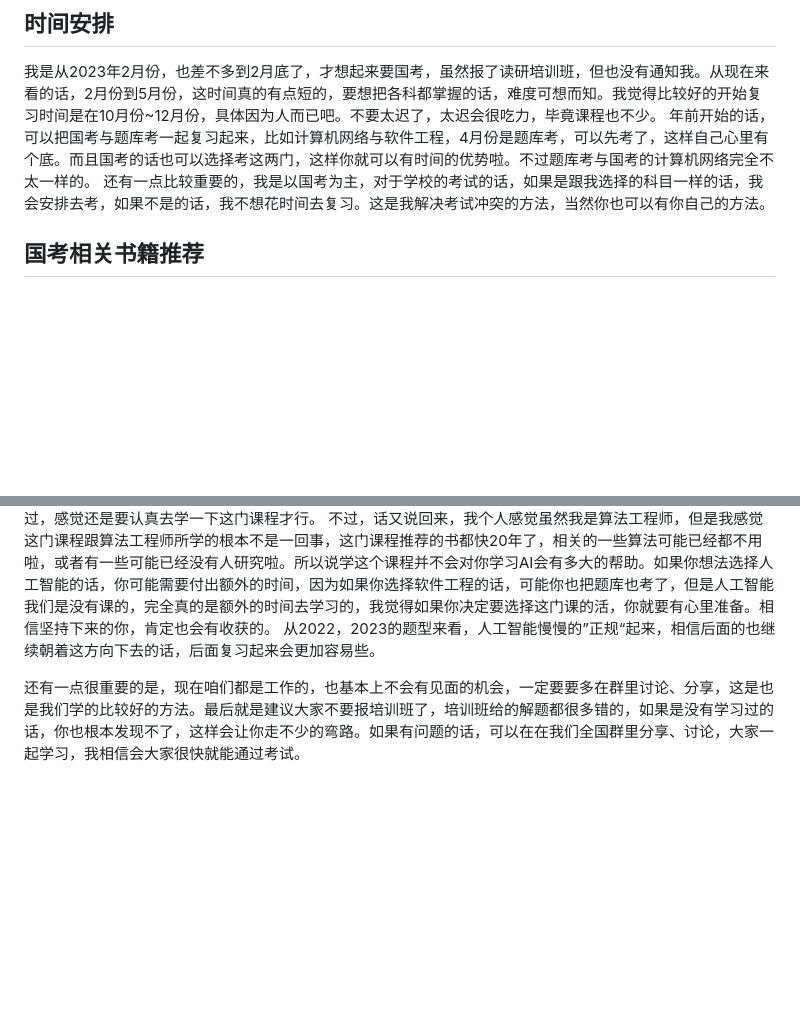
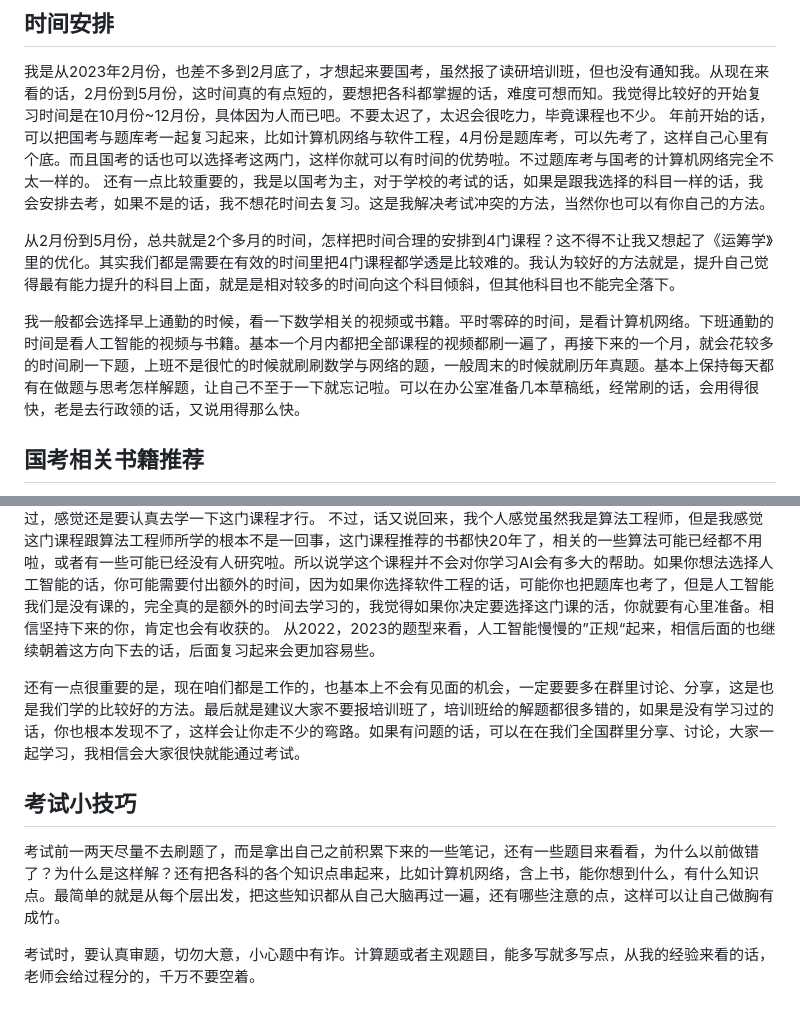
Before and after one commit to burgeruser/Learning_at_ruc, a Markdown page: 国考复习资料/国考经验分享.md, 2 parts joined by grey strips. Rendered like a GitHub page; blank space fills up the shorter version.

Commit message:
“update

```diff
--- a/国考复习资料/国考经验分享.md
+++ b/国考复习资料/国考经验分享.md
@@ -7,6 +7,10 @@
 我是从2023年2月份，也差不多到2月底了，才想起来要国考，虽然报了读研培训班，但也没有通知我。从现在来看的话，2月份到5月份，这时间真的有点短的，要想把各科都掌握的话，难度可想而知。我觉得比较好的开始复习时间是在10月份~12月份，具体因为人而已吧。不要太迟了，太迟会很吃力，毕竟课程也不少。
 年前开始的话，可以把国考与题库考一起复习起来，比如计算机网络与软件工程，4月份是题库考，可以先考了，这样自己心里有个底。而且国考的话也可以选择考这两门，这样你就可以有时间的优势啦。不过题库考与国考的计算机网络完全不太一样的。
 还有一点比较重要的，我是以国考为主，对于学校的考试的话，如果是跟我选择的科目一样的话，我会安排去考，如果不是的话，我不想花时间去复习。这是我解决考试冲突的方法，当然你也可以有你自己的方法。
+
+从2月份到5月份，总共就是2个多月的时间，怎样把时间合理的安排到4门课程？这不得不让我又想起了《运筹学》里的优化。其实我们都是需要在有效的时间里把4门课程都学透是比较难的。我认为较好的方法就是，提升自己觉得最有能力提升的科目上面，就是是相对较多的时间向这个科目倾斜，但其他科目也不能完全落下。
+
+我一般都会选择早上通勤的时候，看一下数学相关的视频或书籍。平时零碎的时间，是看计算机网络。下班通勤的时间是看人工智能的视频与书籍。基本一个月内都把全部课程的视频都刷一遍了，再接下来的一个月，就会花较多的时间刷一下题，上班不是很忙的时候就刷刷数学与网络的题，一般周末的时候就刷历年真题。基本上保持每天都有在做题与思考怎样解题，让自己不至于一下就忘记啦。可以在办公室准备几本草稿纸，经常刷的话，会用得很快，老是去行政领的话，又说用得那么快。
 
 ## 国考相关书籍推荐
 
@@ -92,5 +96,10 @@
 不过，话又说回来，我个人感觉虽然我是算法工程师，但是我感觉这门课程跟算法工程师所学的根本不是一回事，这门课程推荐的书都快20年了，相关的一些算法可能已经都不用啦，或者有一些可能已经没有人研究啦。所以说学这个课程并不会对你学习AI会有多大的帮助。如果你想法选择人工智能的话，你可能需要付出额外的时间，因为如果你选择软件工程的话，可能你也把题库也考了，但是人工智能我们是没有课的，完全真的是额外的时间去学习的，我觉得如果你决定要选择这门课的活，你就要有心里准备。相信坚持下来的你，肯定也会有收获的。
 从2022，2023的题型来看，人工智能慢慢的”正规“起来，相信后面的也继续朝着这方向下去的话，后面复习起来会更加容易些。
 
+还有一点很重要的是，现在咱们都是工作的，也基本上不会有见面的机会，一定要要多在群里讨论、分享，这是也是我们学的比较好的方法。最后就是建议大家不要报培训班了，培训班给的解题都很多错的，如果是没有学习过的话，你也根本发现不了，这样会让你走不少的弯路。如果有问题的话，可以在在我们全国群里分享、讨论，大家一起学习，我相信会大家很快就能通过考试。
 
-还有一点很重要的是，现在咱们都是工作的，也基本上不会有见面的机会，一定要要多在群里讨论、分享，这是也是我们学的比较好的方法。最后就是建议大家不要报培训班了，培训班给的解题都很多错的，如果是没有学习过的话，你也根本发现不了，这样会让你走不少的弯路。如果有问题的话，可以在在我们全国群里分享、讨论，大家一起学习，我相信会大家很快就能通过考试。
+## 考试小技巧
+
+考试前一两天尽量不去刷题了，而是拿出自己之前积累下来的一些笔记，还有一些题目来看看，为什么以前做错了？为什么是这样解？还有把各科的各个知识点串起来，比如计算机网络，含上书，能你想到什么，有什么知识点。最简单的就是从每个层出发，把这些知识都从自己大脑再过一遍，还有哪些注意的点，这样可以让自己做胸有成竹。
+
+考试时，要认真审题，切勿大意，小心题中有诈。计算题或者主观题目，能多写就多写点，从我的经验来看的话，老师会给过程分的，千万不要空着。
```
Also changed, not shown: other parts of 国考复习资料/国考经验分享.md (+1 -1 lines).
